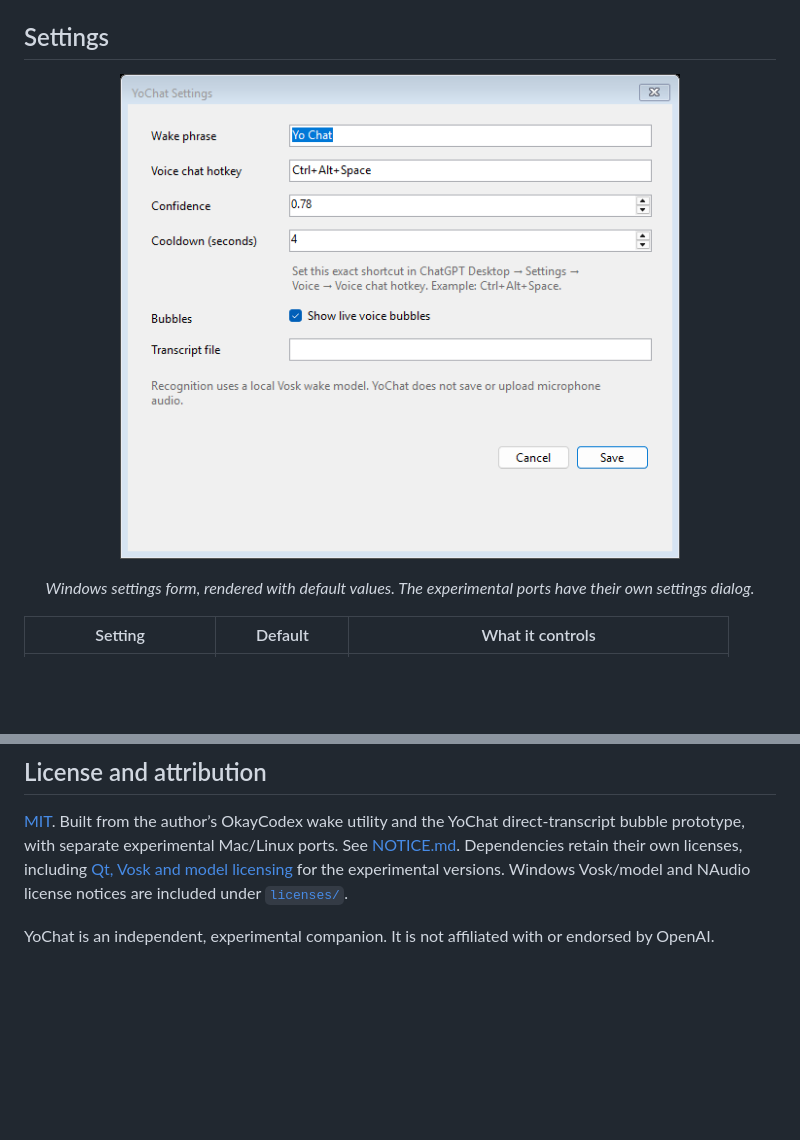
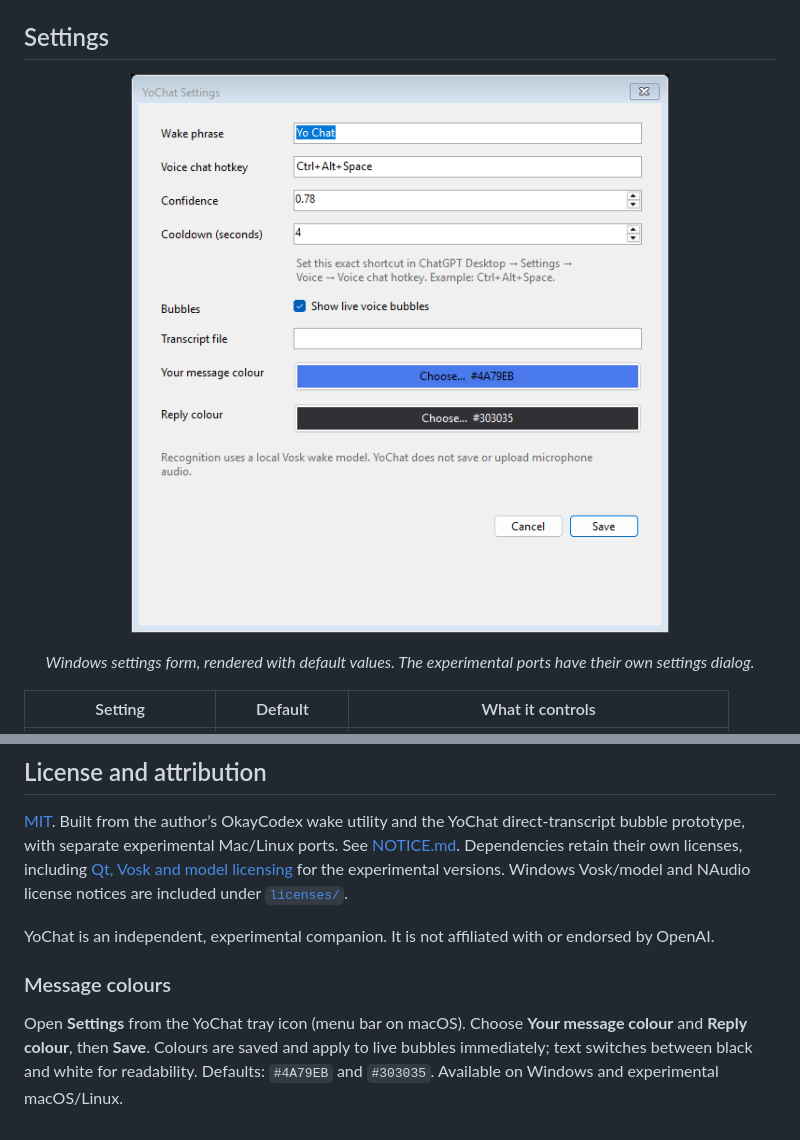
Before and after one commit to actuallyrahil/YoChat, a Markdown page: README.md, 2 parts joined by grey strips. Rendered like a GitHub page; pictures changed too: docs/images/settings.png; blank space fills up the shorter version.

Commit message:
Add configurable message colours with readable text and live updates

```diff
--- a/README.md
+++ b/README.md
@@ -344,3 +344,7 @@ are included under [`licenses/`](licenses/).
 
 YoChat is an independent, experimental companion. It is not affiliated with or
 endorsed by OpenAI.
+
+### Message colours
+
+Open **Settings** from the YoChat tray icon (menu bar on macOS). Choose **Your message colour** and **Reply colour**, then **Save**. Colours are saved and apply to live bubbles immediately; text switches between black and white for readability. Defaults: `#4A79EB` and `#303035`. Available on Windows and experimental macOS/Linux.
```
Also changed, not shown: 8 other files.
